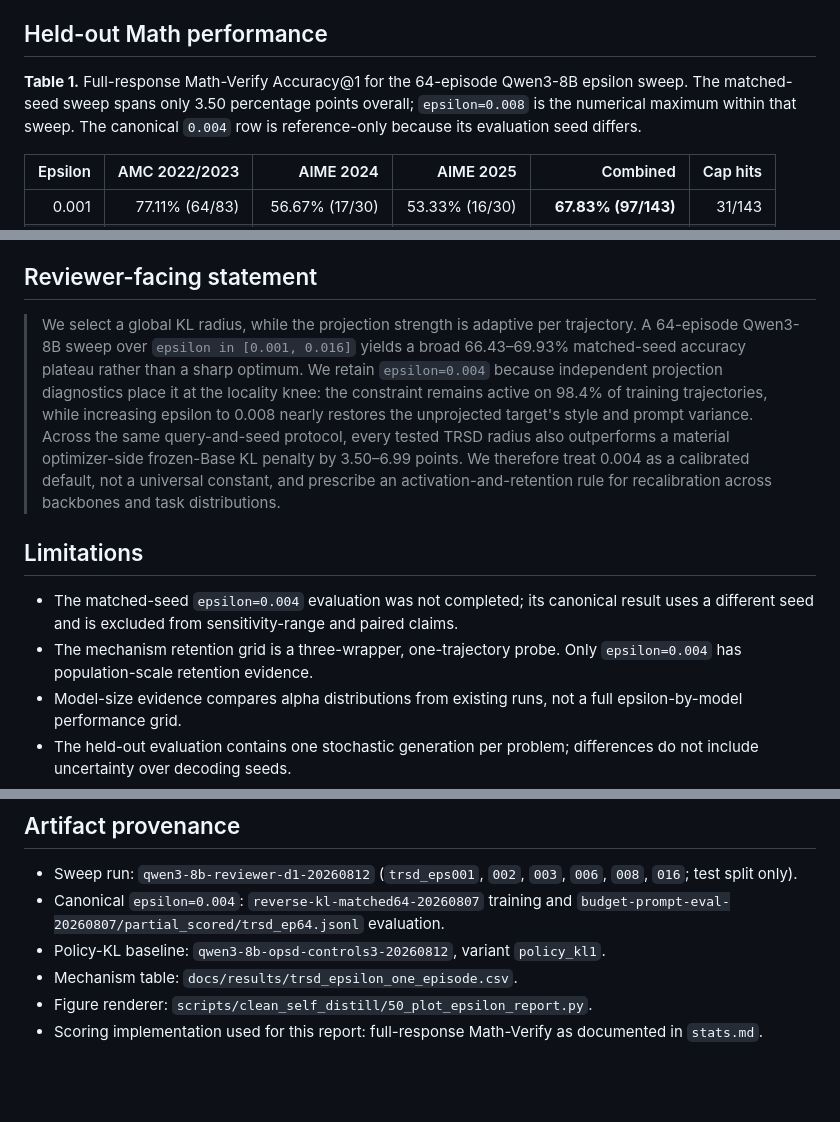
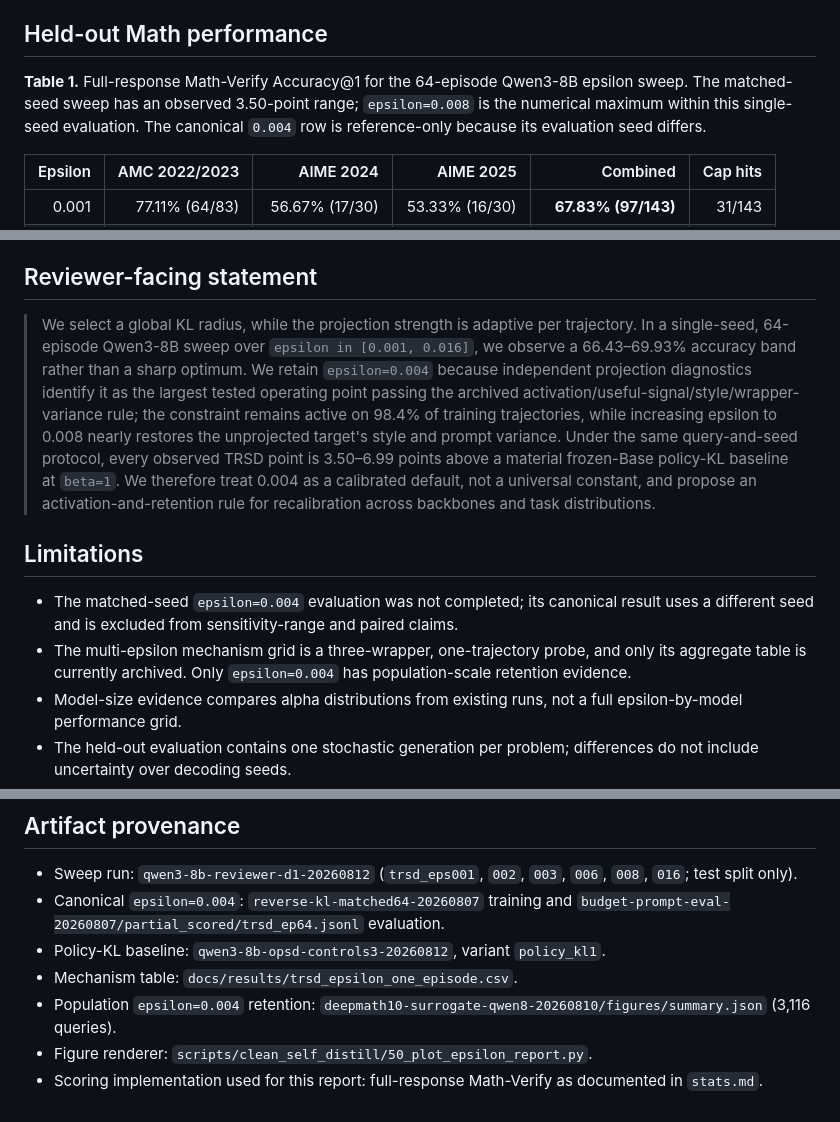
Before and after one commit to XiangqiWang77/clean_distill, a Markdown page: epsilon.md, 3 parts joined by grey strips. GitHub-like rendering; blank space fills up the shorter version.

```diff
--- a/epsilon.md
+++ b/epsilon.md
@@ -75,7 +76,7 @@ with a bounded step such as at most a factor of two per block. If too many const
 
 ## Held-out Math performance
 
-**Table 1.** Full-response Math-Verify Accuracy@1 for the 64-episode Qwen3-8B epsilon sweep. The matched-seed sweep spans only 3.50 percentage points overall; `epsilon=0.008` is the numerical maximum within that sweep. The canonical `0.004` row is reference-only because its evaluation seed differs.
+**Table 1.** Full-response Math-Verify Accuracy@1 for the 64-episode Qwen3-8B epsilon sweep. The matched-seed sweep has an observed 3.50-point range; `epsilon=0.008` is the numerical maximum within this single-seed evaluation. The canonical `0.004` row is reference-only because its evaluation seed differs.
 
 | Epsilon | AMC 2022/2023 | AIME 2024 | AIME 2025 | Combined | Cap hits |
 |---:|---:|---:|---:|---:|---:|
@@ -180,12 +183,12 @@ The reference policy is the fixed frozen Base model, not an immediately pre-upda
 
 ## Reviewer-facing statement
 
-> We select a global KL radius, while the projection strength is adaptive per trajectory. A 64-episode Qwen3-8B sweep over `epsilon in [0.001, 0.016]` yields a broad 66.43–69.93% matched-seed accuracy plateau rather than a sharp optimum. We retain `epsilon=0.004` because independent projection diagnostics place it at the locality knee: the constraint remains active on 98.4% of training trajectories, while increasing epsilon to 0.008 nearly restores the unprojected target's style and prompt variance. Across the same query-and-seed protocol, every tested TRSD radius also outperforms a material optimizer-side frozen-Base KL penalty by 3.50–6.99 points. We therefore treat 0.004 as a calibrated default, not a universal constant, and prescribe an activation-and-retention rule for recalibration across backbones and task distributions.
+> We select a global KL radius, while the projection strength is adaptive per trajectory. In a single-seed, 64-episode Qwen3-8B sweep over `epsilon in [0.001, 0.016]`, we observe a 66.43–69.93% accuracy band rather than a sharp optimum. We retain `epsilon=0.004` because independent projection diagnostics identify it as the largest tested operating point passing the archived activation/useful-signal/style/wrapper-variance rule; the constraint remains active on 98.4% of training trajectories, while increasing epsilon to 0.008 nearly restores the unprojected target's style and prompt variance. Under the same query-and-seed protocol, every observed TRSD point is 3.50–6.99 points above a material frozen-Base policy-KL baseline at `beta=1`. We therefore treat 0.004 as a calibrated default, not a universal constant, and propose an activation-and-retention rule for recalibration across backbones and task distributions.
 
 ## Limitations
 
 - The matched-seed `epsilon=0.004` evaluation was not completed; its canonical result uses a different seed and is excluded from sensitivity-range and paired claims.
-- The mechanism retention grid is a three-wrapper, one-trajectory probe. Only `epsilon=0.004` has population-scale retention evidence.
+- The multi-epsilon mechanism grid is a three-wrapper, one-trajectory probe, and only its aggregate table is currently archived. Only `epsilon=0.004` has population-scale retention evidence.
 - Model-size evidence compares alpha distributions from existing runs, not a full epsilon-by-model performance grid.
 - The held-out evaluation contains one stochastic generation per problem; differences do not include uncertainty over decoding seeds.
 - Only `beta=1` has a complete 143-question policy-KL evaluation, so this report does not identify the best possible optimizer-side coefficient.
@@ -197,5 +200,6 @@ The reference policy is the fixed frozen Base model, not an immediately pre-upda
 - Canonical `epsilon=0.004`: `reverse-kl-matched64-20260807` training and `budget-prompt-eval-20260807/partial_scored/trsd_ep64.jsonl` evaluation.
 - Policy-KL baseline: `qwen3-8b-opsd-controls3-20260812`, variant `policy_kl1`.
 - Mechanism table: `docs/results/trsd_epsilon_one_episode.csv`.
+- Population `epsilon=0.004` retention: `deepmath10-surrogate-qwen8-20260810/figures/summary.json` (3,116 queries).
 - Figure renderer: `scripts/clean_self_distill/50_plot_epsilon_report.py`.
 - Scoring implementation used for this report: full-response Math-Verify as documented in `stats.md`.
```
Also changed, not shown: other parts of epsilon.md (+18 -15 lines), docs/figures/epsilon_sensitivity_20260813.png, 1 other file.
